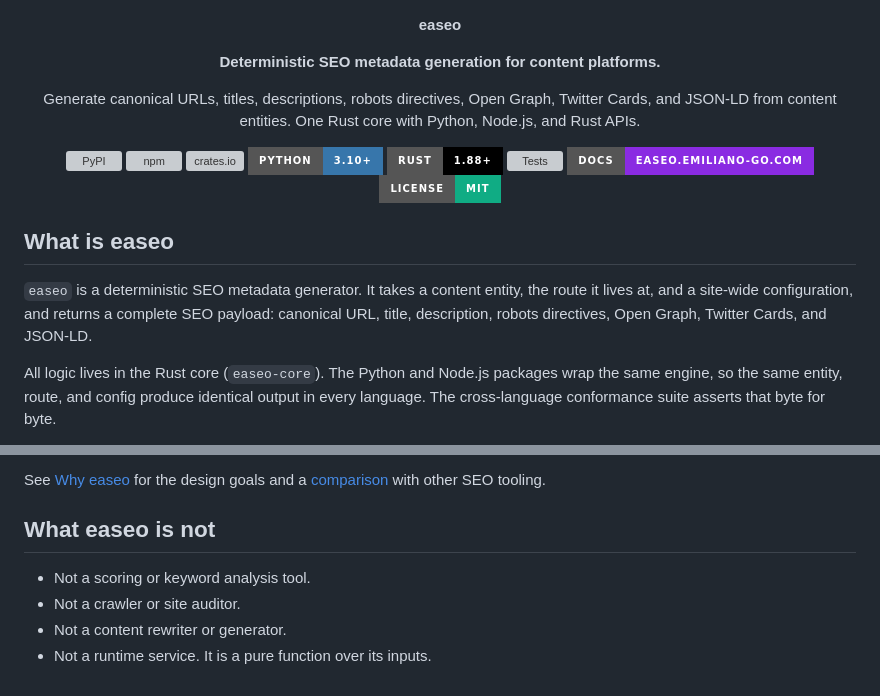
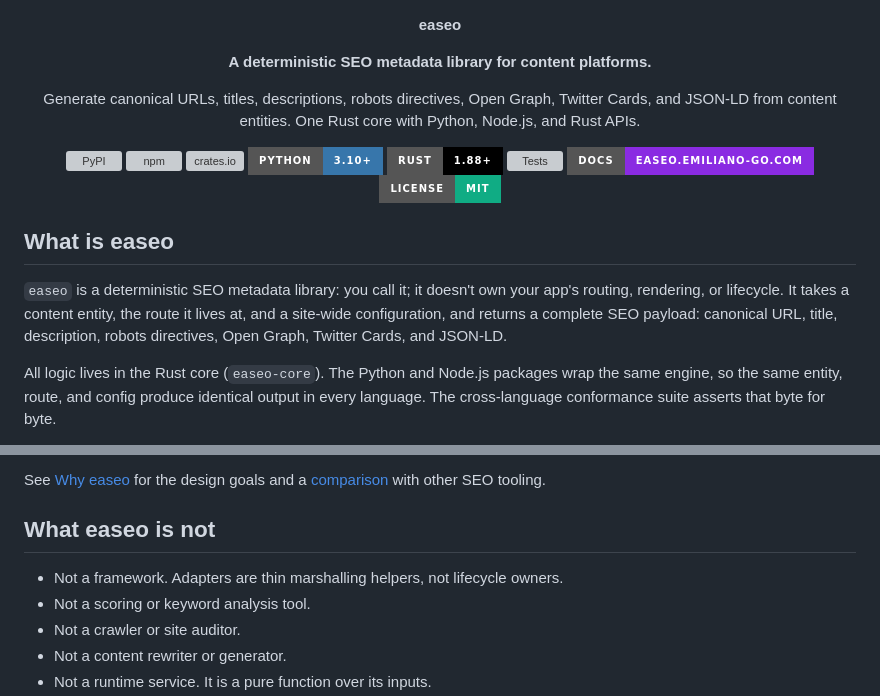
Before and after one commit to emiliano-go/easeo, a Markdown page: README.md, 2 parts joined by grey strips. GitHub-like rendering; badges without logos; grey boxes are pictures that could not be loaded.

Commit message:
docs: state that easeo is a library, not a framework

```diff
--- a/README.md
+++ b/README.md
@@ -3,7 +3,7 @@
 </p>
 
 <p align="center">
-  <strong>Deterministic SEO metadata generation for content platforms.</strong>
+  <strong>A deterministic SEO metadata library for content platforms.</strong>
 </p>
 
 <p align="center">
@@ -41,7 +41,7 @@
 
 ## What is easeo
 
-`easeo` is a deterministic SEO metadata generator. It takes a content entity, the route it lives at, and a site-wide configuration, and returns a complete SEO payload: canonical URL, title, description, robots directives, Open Graph, Twitter Cards, and JSON-LD.
+`easeo` is a deterministic SEO metadata library: you call it; it doesn't own your app's routing, rendering, or lifecycle. It takes a content entity, the route it lives at, and a site-wide configuration, and returns a complete SEO payload: canonical URL, title, description, robots directives, Open Graph, Twitter Cards, and JSON-LD.
 
 All logic lives in the Rust core (`easeo-core`). The Python and Node.js packages wrap the same engine, so the same entity, route, and config produce identical output in every language. The cross-language conformance suite asserts that byte for byte.
 
@@ -152,6 +152,7 @@ See [Why easeo](https://easeo.emiliano-go.com/about/why-easeo/) for the design g
 
 ## What easeo is not
 
+- Not a framework. Adapters are thin marshalling helpers, not lifecycle owners.
 - Not a scoring or keyword analysis tool.
 - Not a crawler or site auditor.
 - Not a content rewriter or generator.
```
